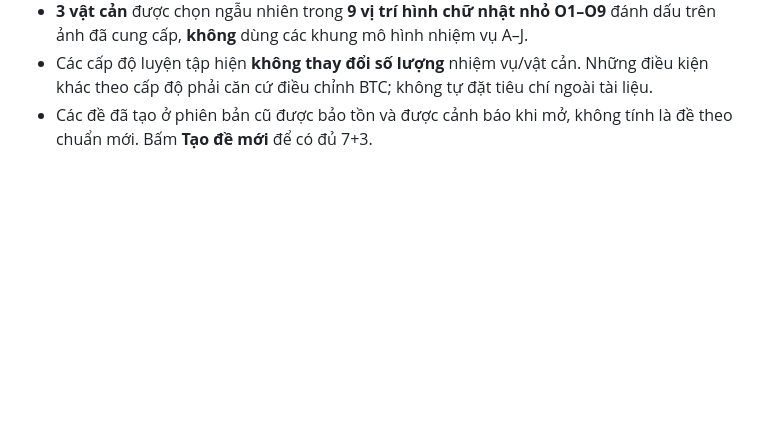
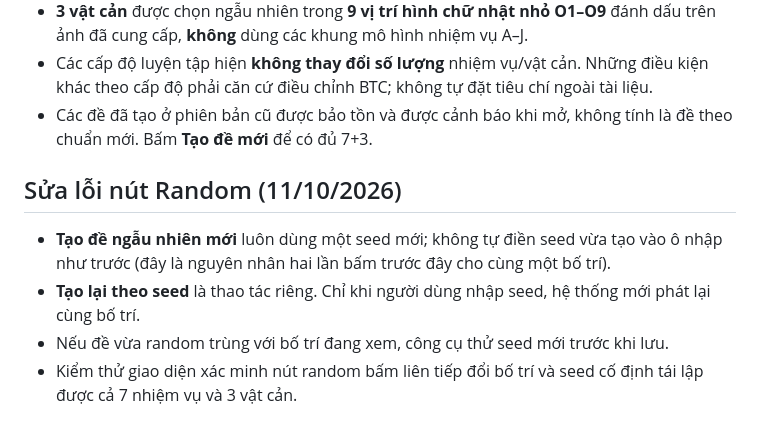
Before and after one commit to Lebinh10092003/Enjoy-AI, a Markdown page: README.md, the part around the change. Drawn GitHub-style; blank space fills up the shorter version.

Commit message:
Document repaired random button and explicit seeded replay workflow

```diff
--- a/README.md
+++ b/README.md
@@ -95,3 +95,10 @@ GitHub Actions tự kiểm thử với Node.js 22 khi push vào main.
 - **3 vật cản** được chọn ngẫu nhiên trong **9 vị trí hình chữ nhật nhỏ O1–O9** đánh dấu trên ảnh đã cung cấp, **không** dùng các khung mô hình nhiệm vụ A–J.
 - Các cấp độ luyện tập hiện **không thay đổi số lượng** nhiệm vụ/vật cản. Những điều kiện khác theo cấp độ phải căn cứ điều chỉnh BTC; không tự đặt tiêu chí ngoài tài liệu.
 - Các đề đã tạo ở phiên bản cũ được bảo tồn và được cảnh báo khi mở, không tính là đề theo chuẩn mới. Bấm **Tạo đề mới** để có đủ 7+3.
+
+## Sửa lỗi nút Random (11/10/2026)
+
+- **Tạo đề ngẫu nhiên mới** luôn dùng một seed mới; không tự điền seed vừa tạo vào ô nhập như trước (đây là nguyên nhân hai lần bấm trước đây cho cùng một bố trí).
+- **Tạo lại theo seed** là thao tác riêng. Chỉ khi người dùng nhập seed, hệ thống mới phát lại cùng bố trí.
+- Nếu đề vừa random trùng với bố trí đang xem, công cụ thử seed mới trước khi lưu.
+- Kiểm thử giao diện xác minh nút random bấm liên tiếp đổi bố trí và seed cố định tái lập được cả 7 nhiệm vụ và 3 vật cản.
```
